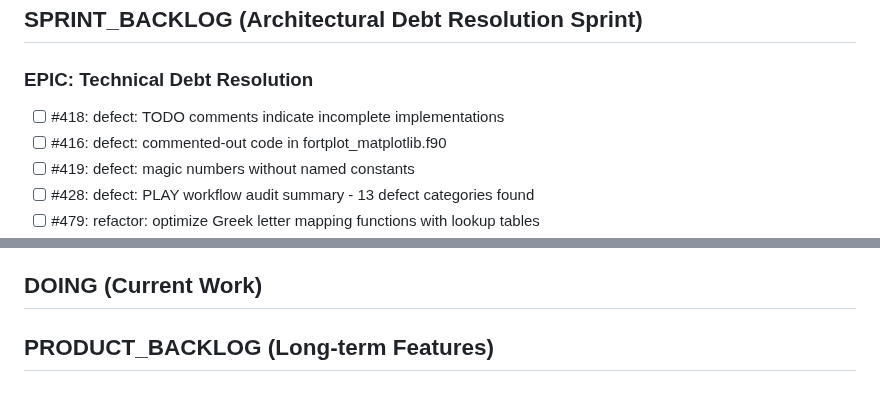
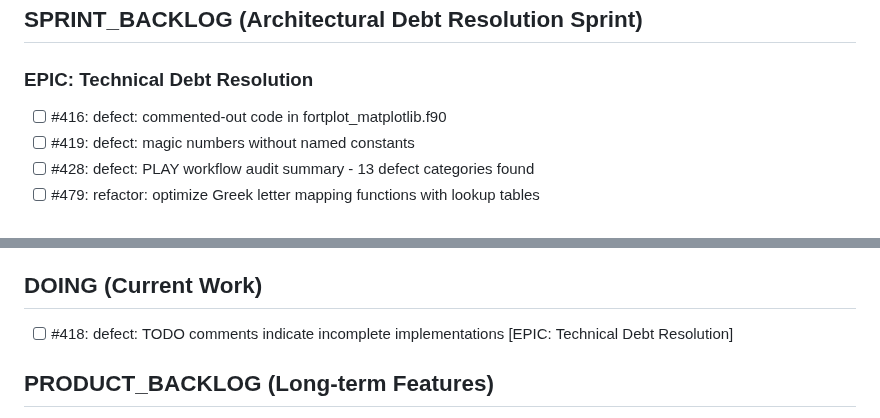
Before and after one commit to lazy-fortran/fortplot, a Markdown page: BACKLOG.md, 2 parts joined by grey strips. GitHub-like rendering.

Commit message:
update: move issue #418 to DOING

```diff
--- a/BACKLOG.md
+++ b/BACKLOG.md
@@ -6,7 +6,6 @@
 
 
 ### EPIC: Technical Debt Resolution
-- [ ] #418: defect: TODO comments indicate incomplete implementations
 - [ ] #416: defect: commented-out code in fortplot_matplotlib.f90
 - [ ] #419: defect: magic numbers without named constants
 - [ ] #428: defect: PLAY workflow audit summary - 13 defect categories found
@@ -44,6 +43,7 @@
 - [ ] #471: defect: Documentation consolidation for Architectural Debt Resolution Sprint
 
 ## DOING (Current Work)
+- [ ] #418: defect: TODO comments indicate incomplete implementations [EPIC: Technical Debt Resolution]
 
 ## PRODUCT_BACKLOG (Long-term Features)
 
```
